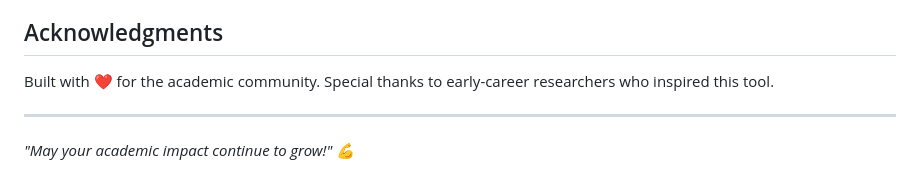
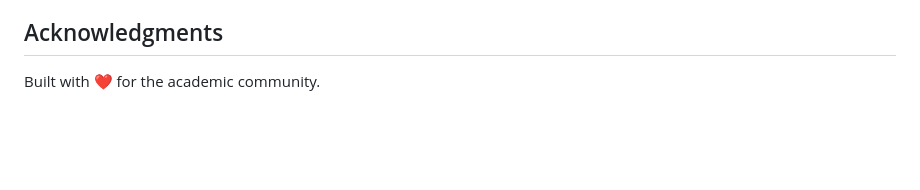
Before and after one commit to hichipli/CiteBar, a Markdown page: README.md, the part around the change. Rendered like a GitHub page; blank space fills up the shorter version.

```diff
--- a/README.md
+++ b/README.md
@@ -158,8 +158,4 @@ If you encounter issues or have suggestions:
 
 ## Acknowledgments
 
-Built with ❤️ for the academic community. Special thanks to early-career researchers who inspired this tool.
-
----
-
-*"May your academic impact continue to grow!" 💪*
+Built with ❤️ for the academic community.
```
